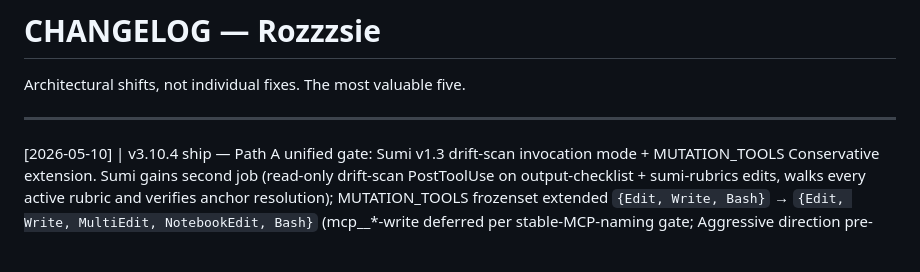
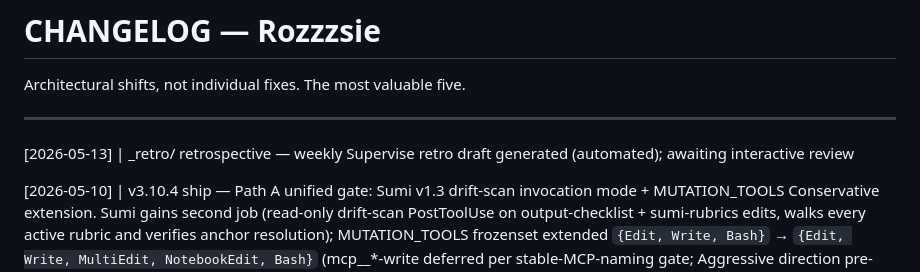
Before and after one commit to Rozzzsie/Rozzzsie, a Markdown page: CHANGELOG.md, the part around the change. Rendered like a GitHub page; blank space fills up the shorter version.

Commit message:
retro: weekly Supervise layer retro draft — 2026-05-13

```diff
--- a/CHANGELOG.md
+++ b/CHANGELOG.md
@@ -3,6 +3,8 @@
 Architectural shifts, not individual fixes. The most valuable five.
 
 ---
+
+[2026-05-13] | _retro/ retrospective — weekly Supervise retro draft generated (automated); awaiting interactive review
 
 [2026-05-10] | v3.10.4 ship — Path A unified gate: Sumi v1.3 drift-scan invocation mode + MUTATION_TOOLS Conservative extension. Sumi gains second job (read-only drift-scan PostToolUse on output-checklist + sumi-rubrics edits, walks every active rubric and verifies anchor resolution); MUTATION_TOOLS frozenset extended `{Edit, Write, Bash}` → `{Edit, Write, MultiEdit, NotebookEdit, Bash}` (mcp__*-write deferred per stable-MCP-naming gate; Aggressive direction pre-staged as Teacher proposal). Codex P3B caught 3 ship-blockers all fixed pre-ship including hookSpecificOutput envelope cross-find parity-fix (silent failure since v3.10 ship). 94/94 tests green.
 
```
Also changed, not shown: _retro/2026-05-13-retro-draft.md (added, +213 -0 lines).
